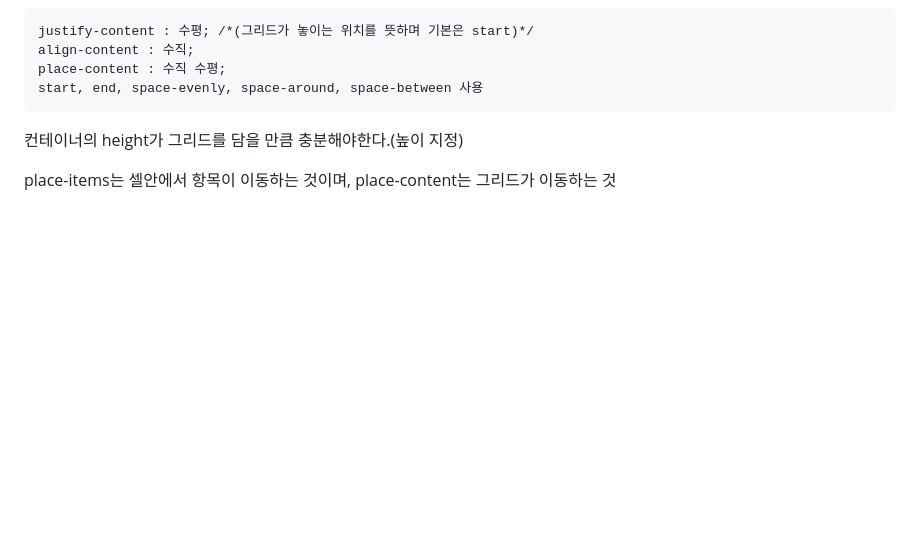
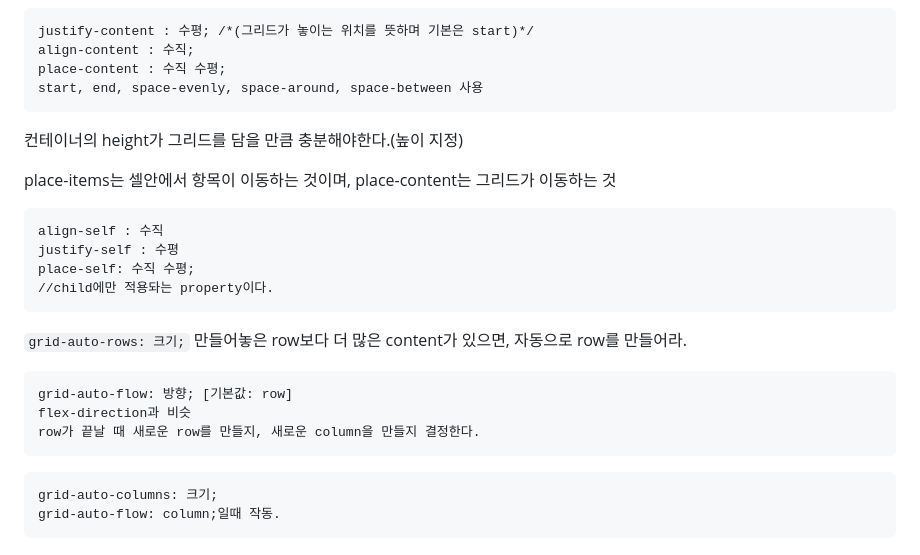
Before and after one commit to thejam2/cssLayout, a Markdown page: README.md, the part around the change. Rendered like a GitHub page; blank space fills up the shorter version.

````diff
--- a/README.md
+++ b/README.md
@@ -192,3 +192,24 @@ start, end, space-evenly, space-around, space-between 사용
 컨테이너의 height가 그리드를 담을 만큼 충분해야한다.(높이 지정)
 
 place-items는 셀안에서 항목이 이동하는 것이며, place-content는 그리드가 이동하는 것
+
+```
+align-self : 수직
+justify-self : 수평
+place-self: 수직 수평;
+//child에만 적용돠는 property이다.
+```
+
+`grid-auto-rows: 크기;`
+만들어놓은 row보다 더 많은 content가 있으면, 자동으로 row를 만들어라.
+
+```
+grid-auto-flow: 방향; [기본값: row]
+flex-direction과 비슷
+row가 끝날 때 새로운 row를 만들지, 새로운 column을 만들지 결정한다.
+```
+
+```
+grid-auto-columns: 크기;
+grid-auto-flow: column;일때 작동.
+```
````
